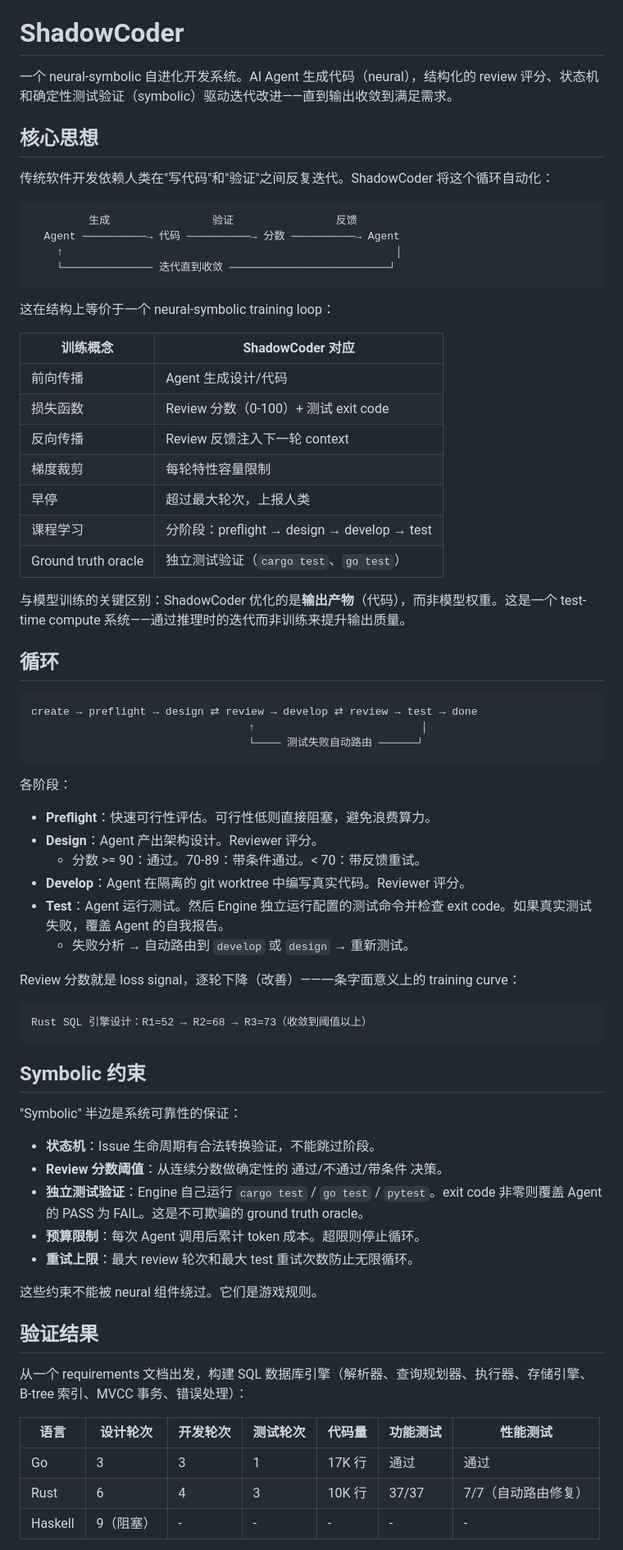
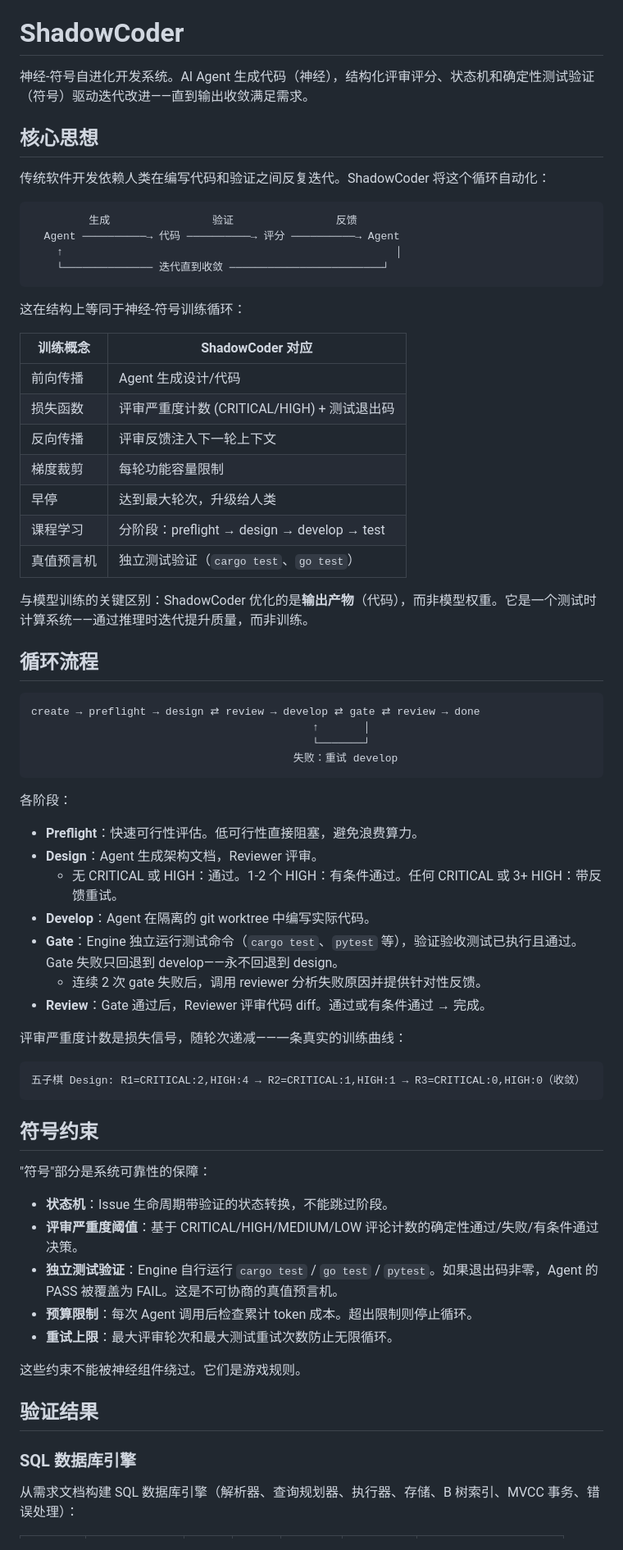
Before and after one commit to xforce-io/shadowcoder, a Markdown page: README_CN.md, the part around one of its changes. Shown at 82% size. Rendered like a GitHub page.

````diff
--- a/README_CN.md
+++ b/README_CN.md
@@ -1,74 +3,72 @@
 # ShadowCoder
 
-一个 neural-symbolic 自进化开发系统。AI Agent 生成代码（neural），结构化的 review 评分、状态机和确定性测试验证（symbolic）驱动迭代改进——直到输出收敛到满足需求。
+神经-符号自进化开发系统。AI Agent 生成代码（神经），结构化评审评分、状态机和确定性测试验证（符号）驱动迭代改进——直到输出收敛满足需求。
 
 ## 核心思想
 
-传统软件开发依赖人类在"写代码"和"验证"之间反复迭代。ShadowCoder 将这个循环自动化：
+传统软件开发依赖人类在编写代码和验证之间反复迭代。ShadowCoder 将这个循环自动化：
 
 ```
          生成                验证                反馈
-  Agent ──────────→ 代码 ──────────→ 分数 ──────────→ Agent
+  Agent ──────────→ 代码 ──────────→ 评分 ──────────→ Agent
     ↑                                                    │
-    └────────────── 迭代直到收敛 ─────────────────────────┘
+    └────────────── 迭代直到收敛 ────────────────────────┘
 ```
 
-这在结构上等价于一个 neural-symbolic training loop：
+这在结构上等同于神经-符号训练循环：
 
 | 训练概念 | ShadowCoder 对应 |
-|---------|-----------------|
+|----------|-----------------|
 | 前向传播 | Agent 生成设计/代码 |
-| 损失函数 | Review 分数（0-100）+ 测试 exit code |
-| 反向传播 | Review 反馈注入下一轮 context |
-| 梯度裁剪 | 每轮特性容量限制 |
-| 早停 | 超过最大轮次，上报人类 |
+| 损失函数 | 评审严重度计数 (CRITICAL/HIGH) + 测试退出码 |
+| 反向传播 | 评审反馈注入下一轮上下文 |
+| 梯度裁剪 | 每轮功能容量限制 |
+| 早停 | 达到最大轮次，升级给人类 |
 | 课程学习 | 分阶段：preflight → design → develop → test |
-| Ground truth oracle | 独立测试验证（`cargo test`、`go test`） |
+| 真值预言机 | 独立测试验证（`cargo test`、`go test`） |
 
-与模型训练的关键区别：ShadowCoder 优化的是**输出产物**（代码），而非模型权重。这是一个 test-time compute 系统——通过推理时的迭代而非训练来提升输出质量。
+与模型训练的关键区别：ShadowCoder 优化的是**输出产物**（代码），而非模型权重。它是一个测试时计算系统——通过推理时迭代提升质量，而非训练。
 
-## 循环
+## 循环流程
 
 ```
-create → preflight → design ⇄ review → develop ⇄ review → test → done
-                                  ↑                          │
-                                  └──── 测试失败自动路由 ──────┘
+create → preflight → design ⇄ review → develop ⇄ gate ⇄ review → done
+                                            ↑       │
+                                            └───────┘
+                                         失败：重试 develop
 ```
 
 各阶段：
 
-- **Preflight**：快速可行性评估。可行性低则直接阻塞，避免浪费算力。
-- **Design**：Agent 产出架构设计。Reviewer 评分。
-  - 分数 >= 90：通过。70-89：带条件通过。< 70：带反馈重试。
-- **Develop**：Agent 在隔离的 git worktree 中编写真实代码。Reviewer 评分。
-- **Test**：Agent 运行测试。然后 Engine 独立运行配置的测试命令并检查 exit code。如果真实测试失败，覆盖 Agent 的自我报告。
-  - 失败分析 → 自动路由到 `develop` 或 `design` → 重新测试。
+- **Preflight**：快速可行性评估。低可行性直接阻塞，避免浪费算力。
+- **Design**：Agent 生成架构文档，Reviewer 评审。
+  - 无 CRITICAL 或 HIGH：通过。1-2 个 HIGH：有条件通过。任何 CRITICAL 或 3+ HIGH：带反馈重试。
+- **Develop**：Agent 在隔离的 git worktree 中编写实际代码。
+- **Gate**：Engine 独立运行测试命令（`cargo test`、`pytest` 等），验证验收测试已执行且通过。Gate 失败只回退到 develop——永不回退到 design。
+  - 连续 2 次 gate 失败后，调用 reviewer 分析失败原因并提供针对性反馈。
+- **Review**：Gate 通过后，Reviewer 评审代码 diff。通过或有条件通过 → 完成。
 
-Review 分数就是 loss signal，逐轮下降（改善）——一条字面意义上的 training curve：
+评审严重度计数是损失信号，随轮次递减——一条真实的训练曲线：
 
 ```
-Rust SQL 引擎设计：R1=52 → R2=68 → R3=73（收敛到阈值以上）
+五子棋 Design: R1=CRITICAL:2,HIGH:4 → R2=CRITICAL:1,HIGH:1 → R3=CRITICAL:0,HIGH:0（收敛）
 ```
 
-## Symbolic 约束
+## 符号约束
 
-"Symbolic" 半边是系统可靠性的保证：
+"符号"部分是系统可靠性的保障：
 
-- **状态机**：Issue 生命周期有合法转换验证，不能跳过阶段。
-- **Review 分数阈值**：从连续分数做确定性的 通过/不通过/带条件 决策。
-- **独立测试验证**：Engine 自己运行 `cargo test` / `go test` / `pytest`。exit code 非零则覆盖 Agent 的 PASS 为 FAIL。这是不可欺骗的 ground truth oracle。
-- **预算限制**：每次 Agent 调用后累计 token 成本。超限则停止循环。
-- **重试上限**：最大 review 轮次和最大 test 重试次数防止无限循环。
+- **状态机**：Issue 生命周期带验证的状态转换，不能跳过阶段。
+- **评审严重度阈值**：基于 CRITICAL/HIGH/MEDIUM/LOW 评论计数的确定性通过/失败/有条件通过决策。
+- **独立测试验证**：Engine 自行运行 `cargo test` / `go test` / `pytest`。如果退出码非零，Agent 的 PASS 被覆盖为 FAIL。这是不可协商的真值预言机。
+- **预算限制**：每次 Agent 调用后检查累计 token 成本。超出限制则停止循环。
+- **重试上限**：最大评审轮次和最大测试重试次数防止无限循环。
 
-这些约束不能被 neural 组件绕过。它们是游戏规则。
+这些约束不能被神经组件绕过。它们是游戏规则。
 
 ## 验证结果
 
-从一个 requirements 文档出发，构建 SQL 数据库引擎（解析器、查询规划器、执行器、存储引擎、B-tree 索引、MVCC 事务、错误处理）：
+### SQL 数据库引擎
 
-| 语言 | 设计轮次 | 开发轮次 | 测试轮次 | 代码量 | 功能测试 | 性能测试 |
-|------|---------|---------|---------|-------|---------|---------|
-| Go | 3 | 3 | 1 | 17K 行 | 通过 | 通过 |
-| Rust | 6 | 4 | 3 | 10K 行 | 37/37 | 7/7（自动路由修复） |
-| Haskell | 9（阻塞） | - | - | - | - | - |
+从需求文档构建 SQL 数据库引擎（解析器、查询规划器、执行器、存储、B 树索引、MVCC 事务、错误处理）：
 
````
Also changed, not shown: other parts of README_CN.md (+78 -32 lines), README.md (+4 -2 lines).
